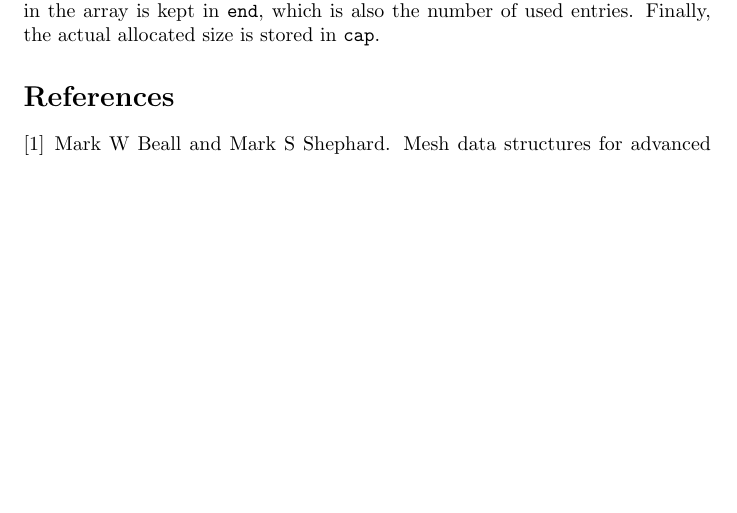
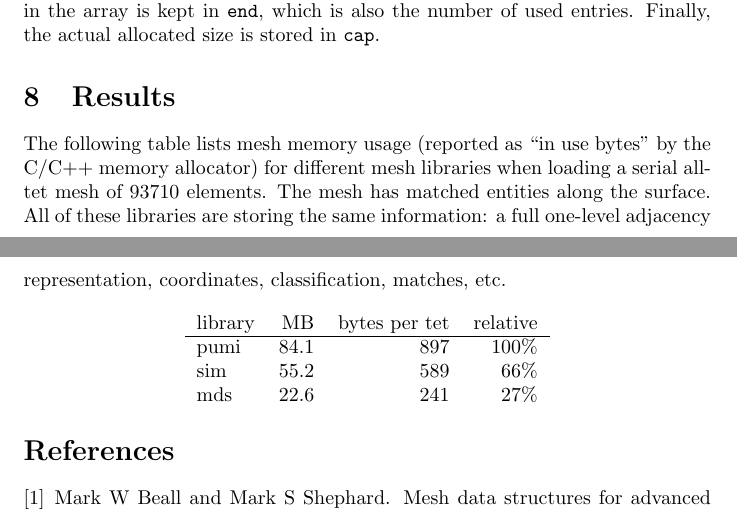
Before and after one commit to SCOREC/core, a LaTeX document (mds/mds.tex): part of page 9 of 10 before the commit and two parts of pages 9 and 10 of 10 after it, the two joined at a grey line, cut so that both start at the same text, the shorter picture padded with empty space. Compiled offline with pdfLaTeX.

Commit message:
added some results comparing the matched mesh

```diff
--- a/mds/mds.tex
+++ b/mds/mds.tex
@@ -497,6 +497,25 @@ The position of the first unused entry in the array is kept in
 \texttt{end}, which is also the number of used entries.
 Finally, the actual allocated size is stored in \texttt{cap}.
 
+\section{Results}
+
+The following table lists mesh memory usage (reported as ``in use bytes"
+by the C/C++ memory allocator) for different mesh libraries
+when loading a serial all-tet mesh of 93710 elements.
+The mesh has matched entities along the surface.
+All of these libraries are storing the same information:
+a full one-level adjacency representation, coordinates,
+classification, matches, etc.
+
+\begin{center}
+\begin{tabular}{lrrr}
+library & MB & bytes per tet & relative \\\hline
+pumi & 84.1 & 897 & 100\% \\
+sim  & 55.2 & 589 &  66\% \\
+mds  & 22.6 & 241 &  27\% \\
+\end{tabular}
+\end{center}
+
 \bibliography{mds}{}
 \bibliographystyle{plain}
 
```
